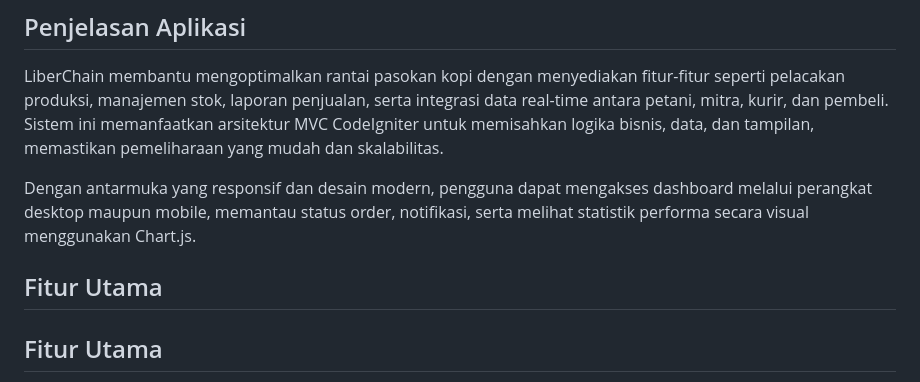
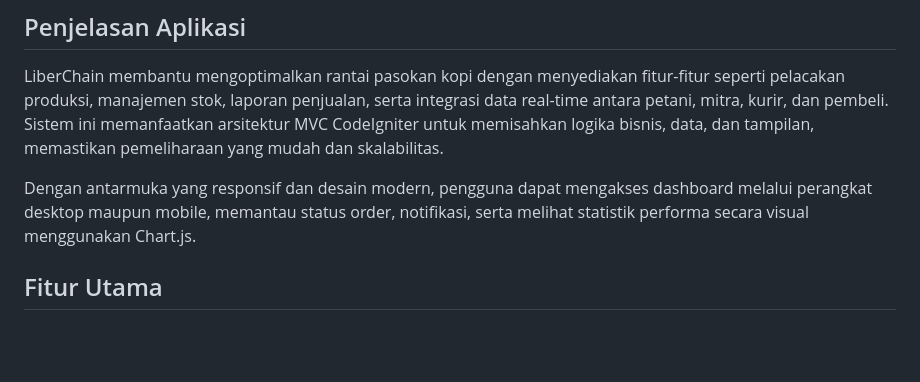
Before and after one commit to yazrolsurya60-bot/poktan_kopi, a Markdown page: README.md, the part around the change. Drawn GitHub-style; blank space fills up the shorter version.

```diff
--- a/README.md
+++ b/README.md
@@ -7,7 +7,7 @@ Aplikasi **LiberChain** adalah platform berbasis web yang dirancang untuk mengel
 LiberChain membantu mengoptimalkan rantai pasokan kopi dengan menyediakan fitur-fitur seperti pelacakan produksi, manajemen stok, laporan penjualan, serta integrasi data real-time antara petani, mitra, kurir, dan pembeli. Sistem ini memanfaatkan arsitektur MVC CodeIgniter untuk memisahkan logika bisnis, data, dan tampilan, memastikan pemeliharaan yang mudah dan skalabilitas.
 
 Dengan antarmuka yang responsif dan desain modern, pengguna dapat mengakses dashboard melalui perangkat desktop maupun mobile, memantau status order, notifikasi, serta melihat statistik performa secara visual menggunakan Chart.js.
-## Fitur Utama
+
 ## Fitur Utama
 - **Dashboard Admin**: Sidebar premium, statistik ringkas, notifikasi real‑time, dan grafik Chart.js.
 - **Manajemen User** (CRUD): Tambah, edit, hapus, serta aktivasi/non‑aktivasi pengguna dengan peran *Admin*, *Petani*, *Pembeli*, atau *Guest*.
```
